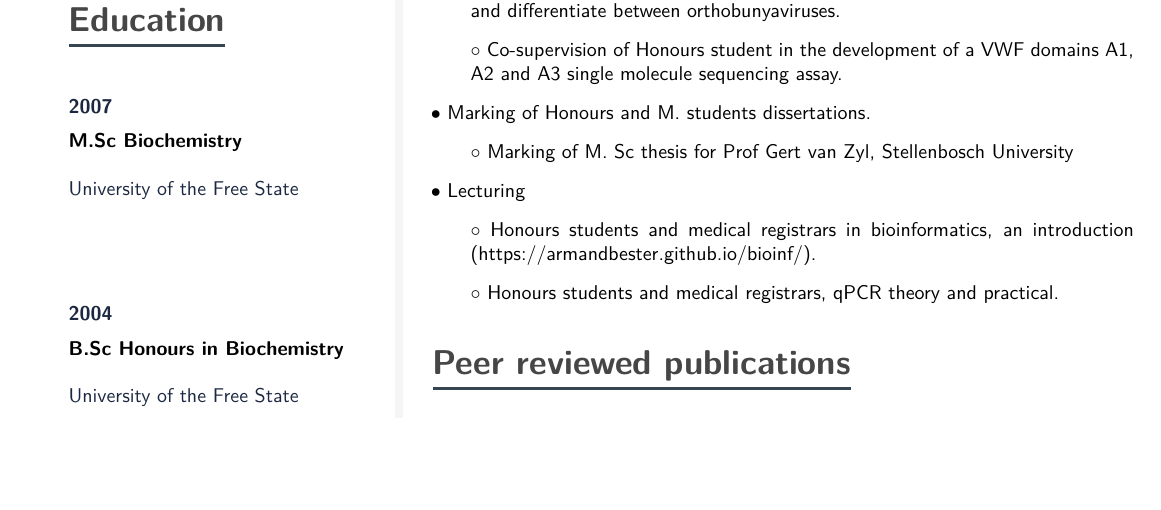
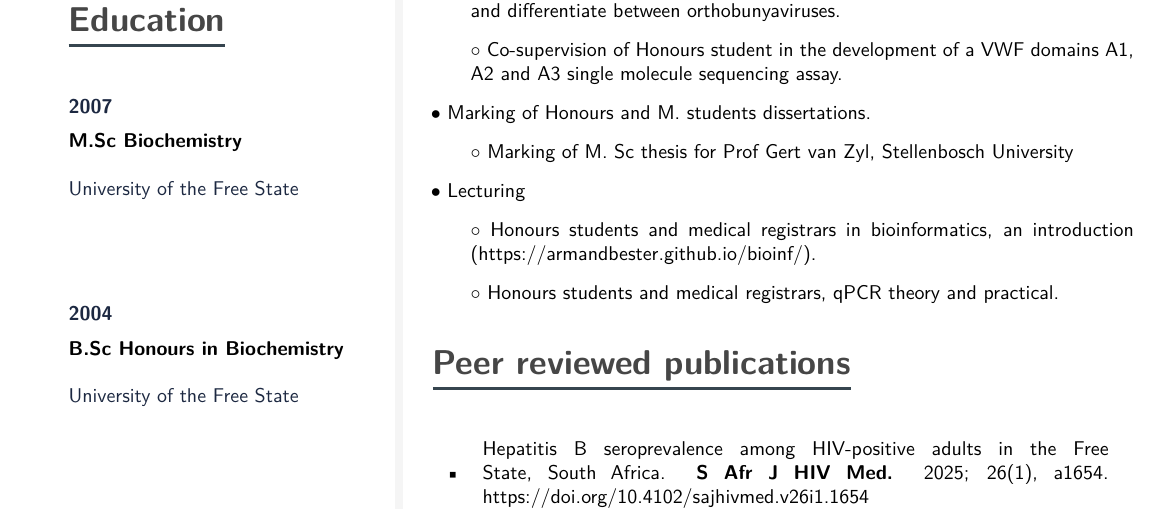
Before and after one commit to ArmandBester/CV, a Quarto document (besterpa.qmd): part of page 2 of 4, cut so that both start at the same text, the shorter picture padded with empty space. The pictures show the output file besterpa.pdf that the author committed with the source.

Commit message:
Updated publications

```diff
--- a/besterpa.qmd
+++ b/besterpa.qmd
@@ -228,6 +228,8 @@ samples for infant HIV diagnostics.
 
 # Peer reviewed publications
 
+- Hepatitis B seroprevalence among HIV-positive adults in the Free State, South Africa. **S Afr J HIV Med.** 2025; 26(1), a1654. https://doi.org/10.4102/sajhivmed.v26i1.1654
+
 - Culture-Dependent and -Independent Wastewater Surveillance for Multiple Pathogenic Yeasts. **Journal of Fungi**. 2025; 11(2):86. https://doi.org/10.3390/jof11020086
 
 - Biofilms on urban aquatic plastic pollution as a reservoir for pathogenic yeasts. **Journal of Water and Health.** 2024 Oct https://doi.org/10.2166/wh.2024.133.
```
Also changed, not shown: besterpa.pdf.
